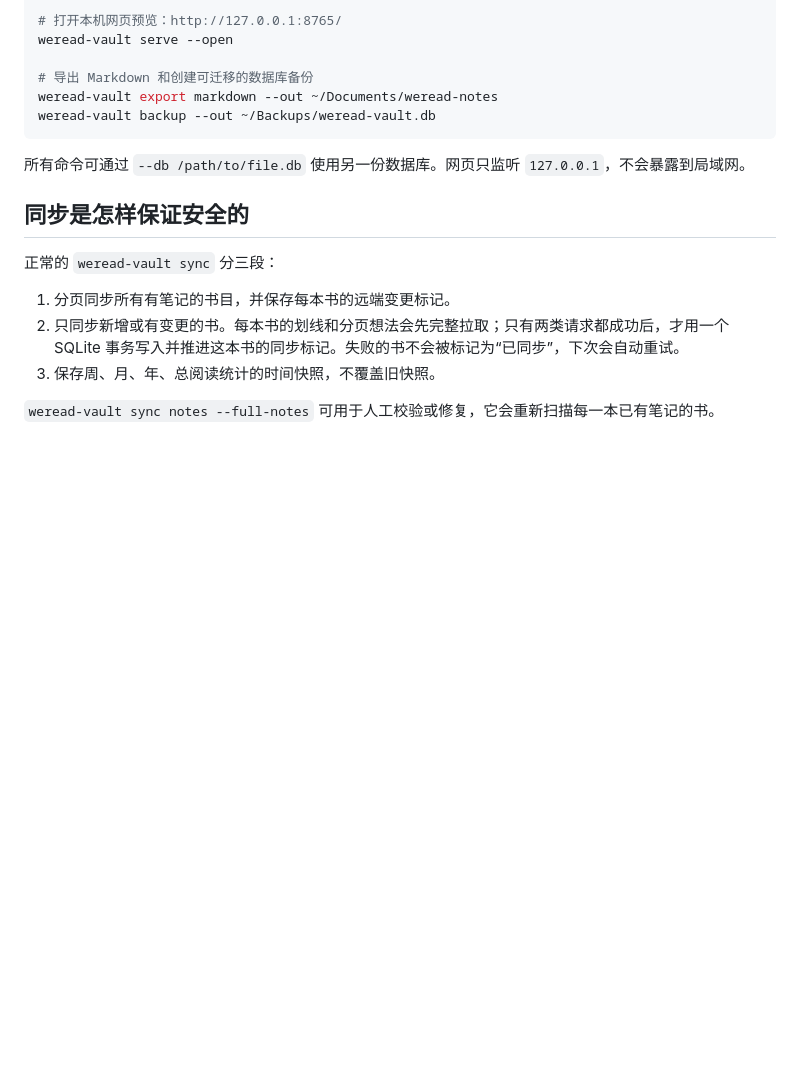
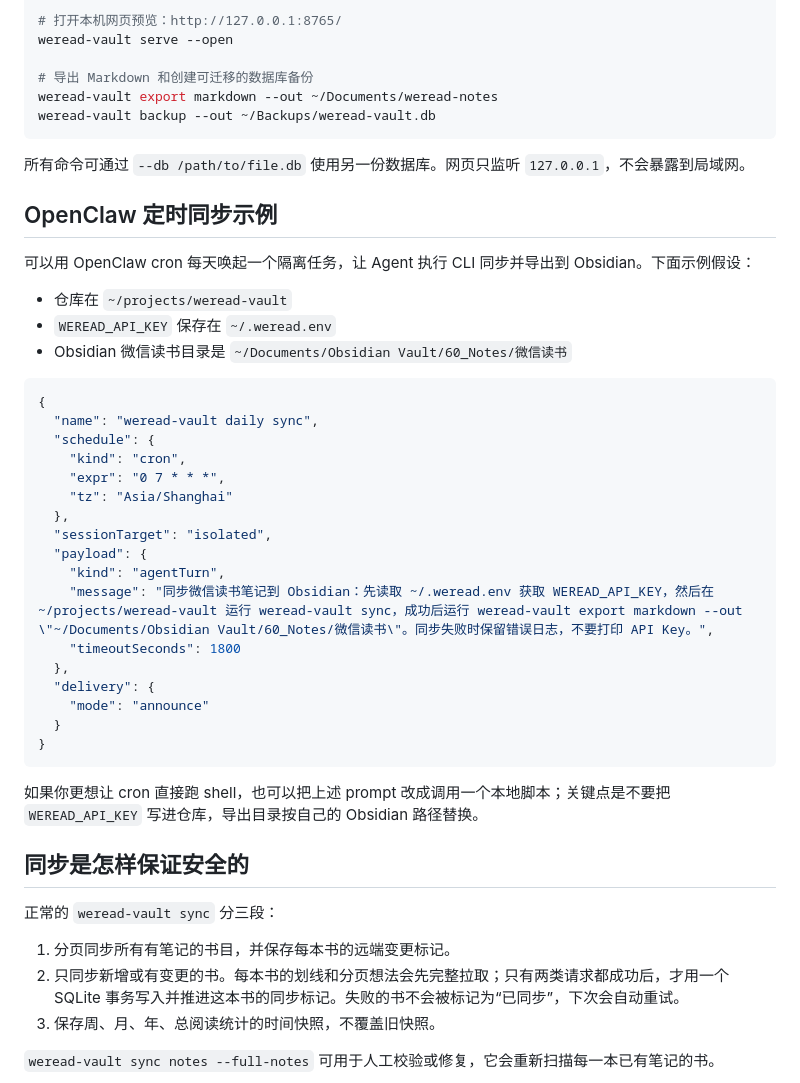
Before and after one commit to dull-bird/weread-vault, a Markdown page: README.md, the part around the change. GitHub-like rendering; blank space fills up the shorter version.

Commit message:
docs: add OpenClaw cron example

````diff
--- a/README.md
+++ b/README.md
@@ -45,6 +45,36 @@ weread-vault backup --out ~/Backups/weread-vault.db
 
 所有命令可通过 `--db /path/to/file.db` 使用另一份数据库。网页只监听 `127.0.0.1`，不会暴露到局域网。
 
+## OpenClaw 定时同步示例
+
+可以用 OpenClaw cron 每天唤起一个隔离任务，让 Agent 执行 CLI 同步并导出到 Obsidian。下面示例假设：
+
+- 仓库在 `~/projects/weread-vault`
+- `WEREAD_API_KEY` 保存在 `~/.weread.env`
+- Obsidian 微信读书目录是 `~/Documents/Obsidian Vault/60_Notes/微信读书`
+
+```json
+{
+  "name": "weread-vault daily sync",
+  "schedule": {
+    "kind": "cron",
+    "expr": "0 7 * * *",
+    "tz": "Asia/Shanghai"
+  },
+  "sessionTarget": "isolated",
+  "payload": {
+    "kind": "agentTurn",
+    "message": "同步微信读书笔记到 Obsidian：先读取 ~/.weread.env 获取 WEREAD_API_KEY，然后在 ~/projects/weread-vault 运行 weread-vault sync，成功后运行 weread-vault export markdown --out \"~/Documents/Obsidian Vault/60_Notes/微信读书\"。同步失败时保留错误日志，不要打印 API Key。",
+    "timeoutSeconds": 1800
+  },
+  "delivery": {
+    "mode": "announce"
+  }
+}
+```
+
+如果你更想让 cron 直接跑 shell，也可以把上述 prompt 改成调用一个本地脚本；关键点是不要把 `WEREAD_API_KEY` 写进仓库，导出目录按自己的 Obsidian 路径替换。
+
 ## 同步是怎样保证安全的
 
 正常的 `weread-vault sync` 分三段：
````
